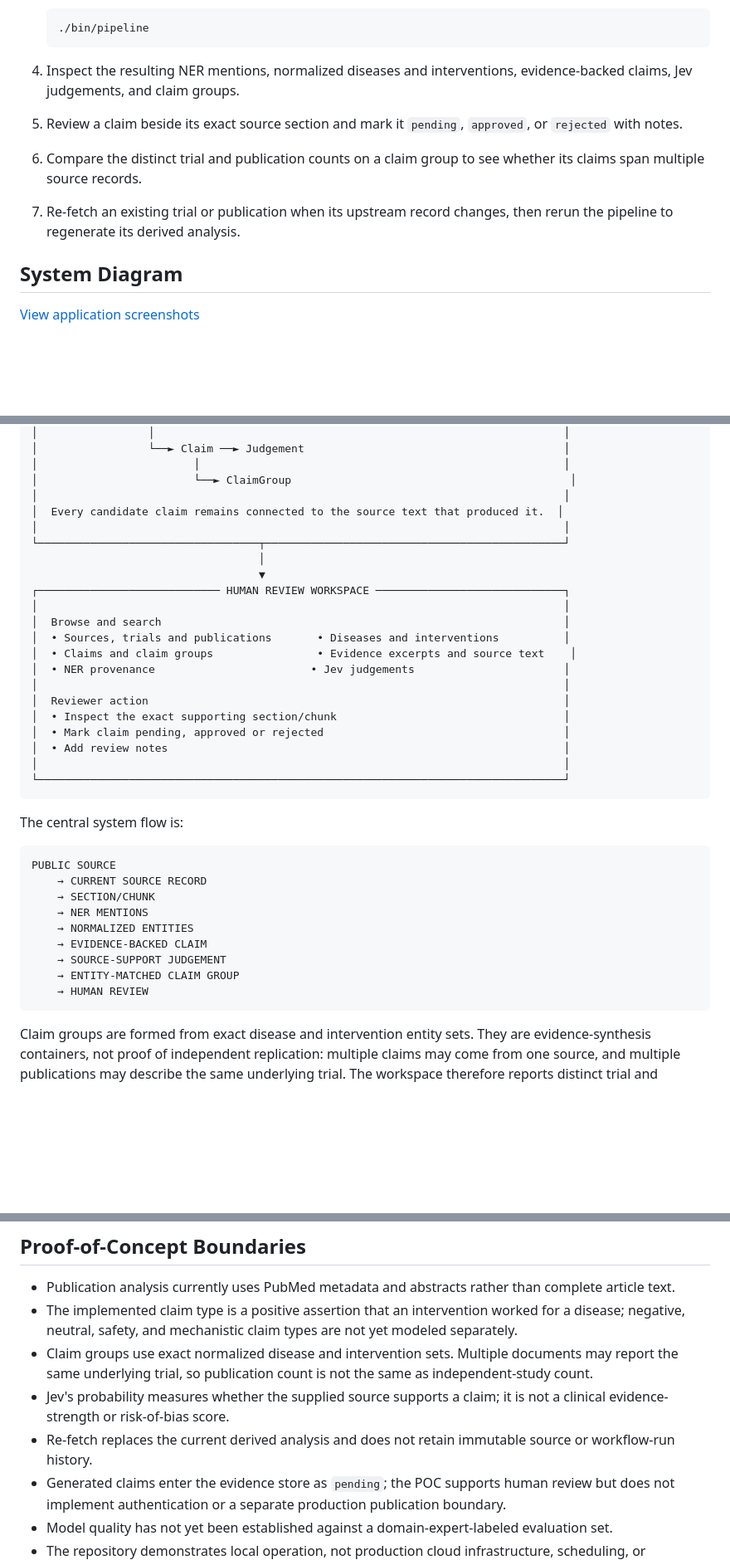
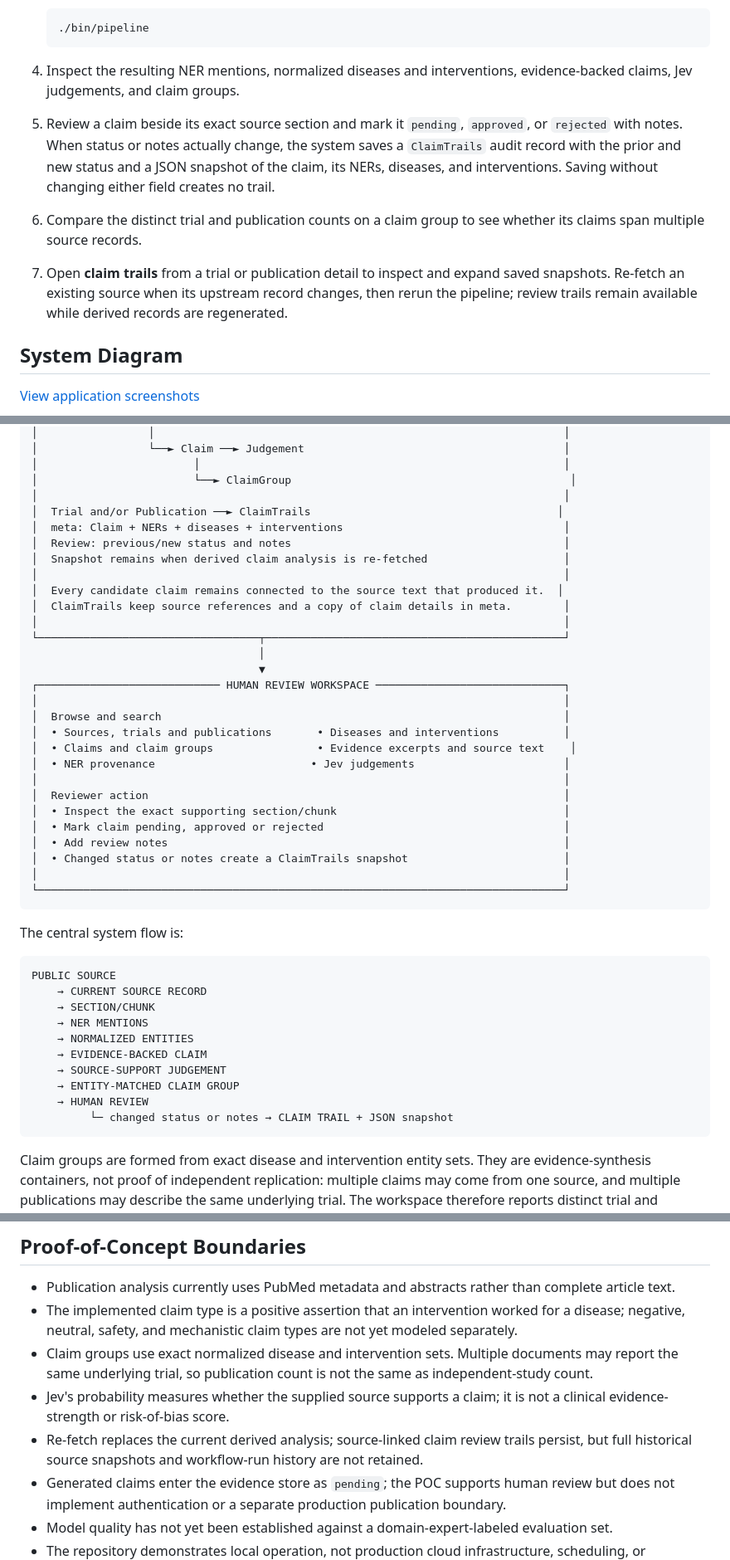
Before and after one commit to aguliyev/trials_publications_claims, a Markdown page: README.md, 3 parts joined by grey strips. Shown at 83% size. GitHub-like rendering; blank space fills up the shorter version.

Commit message:
feat: enhance README with detailed claim trails functionality and re-fetch behavior

````diff
--- a/README.md
+++ b/README.md
@@ -54,9 +54,9 @@ Open the [Web workspace](http://localhost:8001), or run the test suite with:
    ```
 
 4. Inspect the resulting NER mentions, normalized diseases and interventions, evidence-backed claims, Jev judgements, and claim groups.
-5. Review a claim beside its exact source section and mark it `pending`, `approved`, or `rejected` with notes.
+5. Review a claim beside its exact source section and mark it `pending`, `approved`, or `rejected` with notes. When status or notes actually change, the system saves a `ClaimTrails` audit record with the prior and new status and a JSON snapshot of the claim, its NERs, diseases, and interventions. Saving without changing either field creates no trail.
 6. Compare the distinct trial and publication counts on a claim group to see whether its claims span multiple source records.
-7. Re-fetch an existing trial or publication when its upstream record changes, then rerun the pipeline to regenerate its derived analysis.
+7. Open **claim trails** from a trial or publication detail to inspect and expand saved snapshots. Re-fetch an existing source when its upstream record changes, then rerun the pipeline; review trails remain available while derived records are regenerated.
 
 ## System Diagram
 
@@ -175,7 +175,13 @@ Open the [Web workspace](http://localhost:8001), or run the test suite with:
 │                        │                                                        │
 │                        └──► ClaimGroup                                           │
 │                                                                                 │
+│  Trial and/or Publication ──► ClaimTrails                                      │
+│  meta: Claim + NERs + diseases + interventions                                  │
+│  Review: previous/new status and notes                                          │
+│  Snapshot remains when derived claim analysis is re-fetched                     │
+│                                                                                 │
 │  Every candidate claim remains connected to the source text that produced it.  │
+│  ClaimTrails keep source references and a copy of claim details in meta.        │
 │                                                                                 │
 └──────────────────────────────────┬──────────────────────────────────────────────┘
                                    │
@@ -191,6 +197,7 @@ Open the [Web workspace](http://localhost:8001), or run the test suite with:
 │  • Inspect the exact supporting section/chunk                                   │
 │  • Mark claim pending, approved or rejected                                     │
 │  • Add review notes                                                             │
+│  • Changed status or notes create a ClaimTrails snapshot                        │
 │                                                                                 │
 └─────────────────────────────────────────────────────────────────────────────────┘
 ```
@@ -207,6 +214,7 @@ PUBLIC SOURCE
     → SOURCE-SUPPORT JUDGEMENT
     → ENTITY-MATCHED CLAIM GROUP
     → HUMAN REVIEW
+         └─ changed status or notes → CLAIM TRAIL + JSON snapshot
 ```
 
 Claim groups are formed from exact disease and intervention entity sets. They are evidence-synthesis containers, not proof of independent replication: multiple claims may come from one source, and multiple publications may describe the same underlying trial. The workspace therefore reports distinct trial and publication counts separately from the number of claims.
@@ -321,7 +329,7 @@ Notebooks in `notebooks/` demonstrate the interactive workflow (with `%load_ext
 - The implemented claim type is a positive assertion that an intervention worked for a disease; negative, neutral, safety, and mechanistic claim types are not yet modeled separately.
 - Claim groups use exact normalized disease and intervention sets. Multiple documents may report the same underlying trial, so publication count is not the same as independent-study count.
 - Jev's probability measures whether the supplied source supports a claim; it is not a clinical evidence-strength or risk-of-bias score.
-- Re-fetch replaces the current derived analysis and does not retain immutable source or workflow-run history.
+- Re-fetch replaces the current derived analysis; source-linked claim review trails persist, but full historical source snapshots and workflow-run history are not retained.
 - Generated claims enter the evidence store as `pending`; the POC supports human review but does not implement authentication or a separate production publication boundary.
 - Model quality has not yet been established against a domain-expert-labeled evaluation set.
 - The repository demonstrates local operation, not production cloud infrastructure, scheduling, or monitoring.
````
Also changed, not shown: other parts of README.md (+2 -2 lines).
